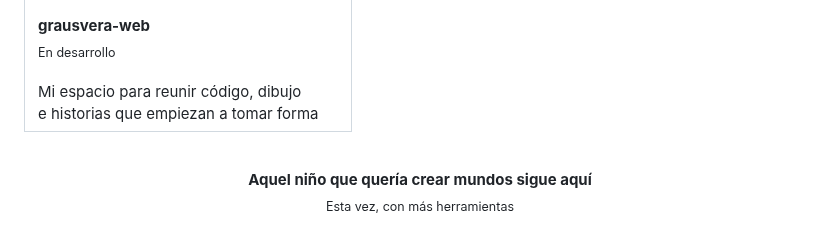
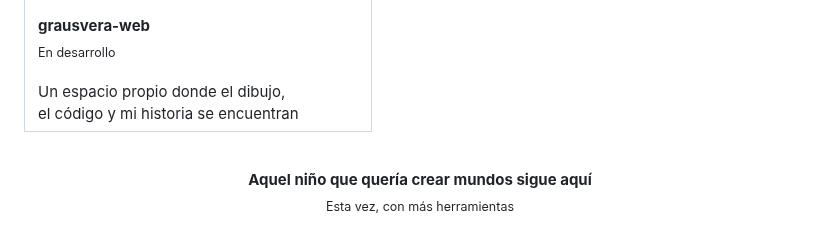
Before and after one commit to grausvera/grausvera, a Markdown page: README.md, the part around one of its changes. Rendered like a GitHub page.

```diff
--- a/README.md
+++ b/README.md
@@ -20,7 +20,7 @@ Estudié Ingeniería de Sistemas y he trabajado en infraestructura tecnológica.
       <strong>grausvera-web</strong><br>
       <sub>En desarrollo</sub><br><br>
-      Mi espacio para reunir código, dibujo<br>
-      e historias que empiezan a tomar forma
+      Un espacio propio donde el dibujo,<br>
+      el código y mi historia se encuentran
     </td>
   </tr>
 </table>
```
Also changed, not shown: other parts of README.md (+2 -2 lines), assets/grausvera-web-preview.png.
